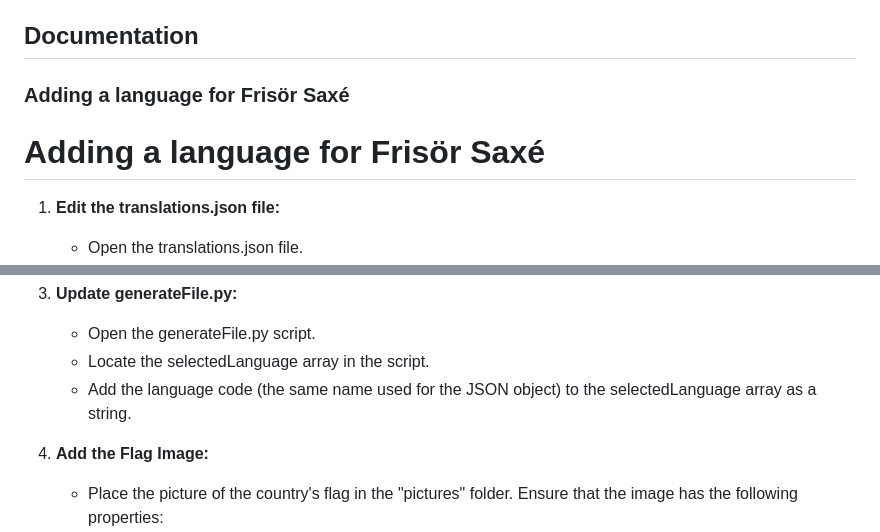
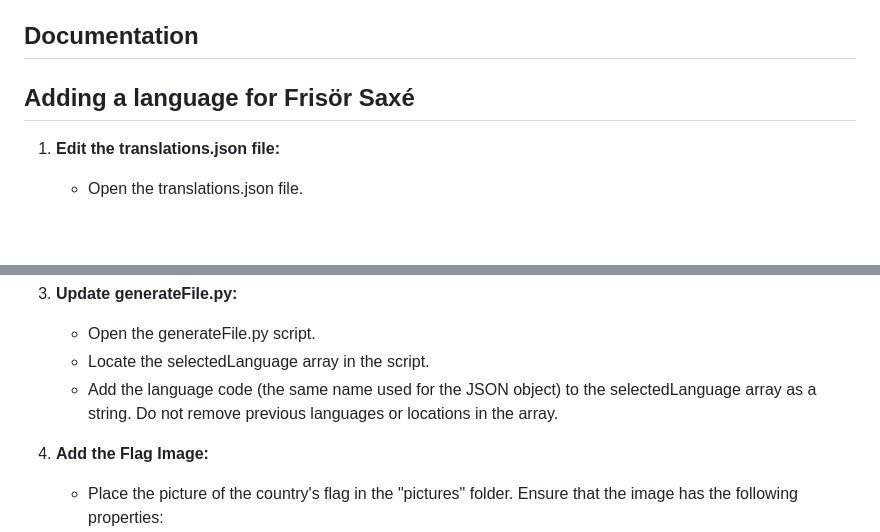
Before and after one commit to NTIG-Uppsala/frisorsaxe, a Markdown page: README.md, 2 parts joined by grey strips. Drawn GitHub-style; blank space fills up the shorter version.

Commit message:
"only add languages" step added to readme

```diff
--- a/README.md
+++ b/README.md
@@ -37,9 +37,7 @@ Our website uses the software Selenium and Python's unittest library to run test
 
 ## Documentation
 
-### Adding a language for Frisör Saxé
-
-# Adding a language for Frisör Saxé
+## Adding a language for Frisör Saxé
 
 1. **Edit the translations.json file:**
 
@@ -57,7 +55,7 @@ Our website uses the software Selenium and Python's unittest library to run test
 
    - Open the generateFile.py script.
    - Locate the selectedLanguage array in the script.
-   - Add the language code (the same name used for the JSON object) to the selectedLanguage array as a string.
+   - Add the language code (the same name used for the JSON object) to the selectedLanguage array as a string. Do not remove previous languages or locations in the array.
 
 4. **Add the Flag Image:**
 
```
